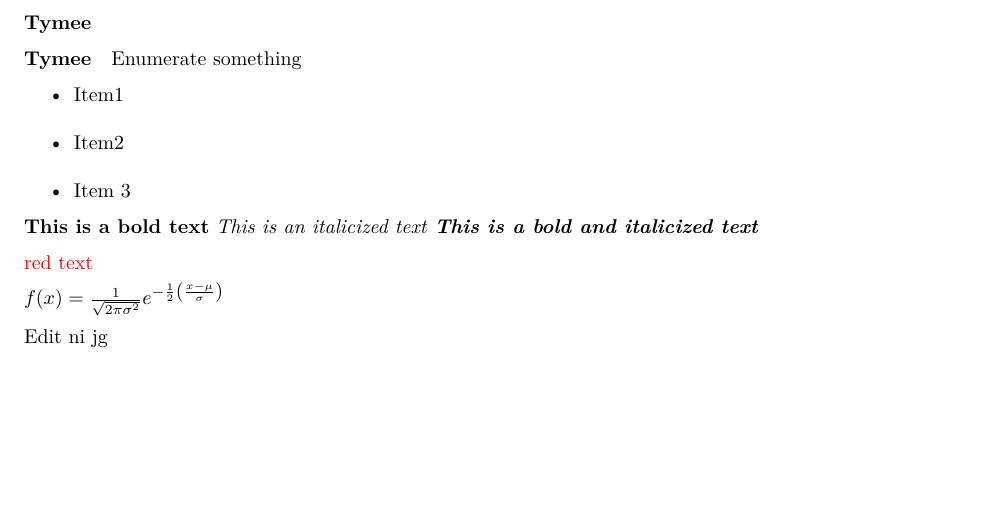
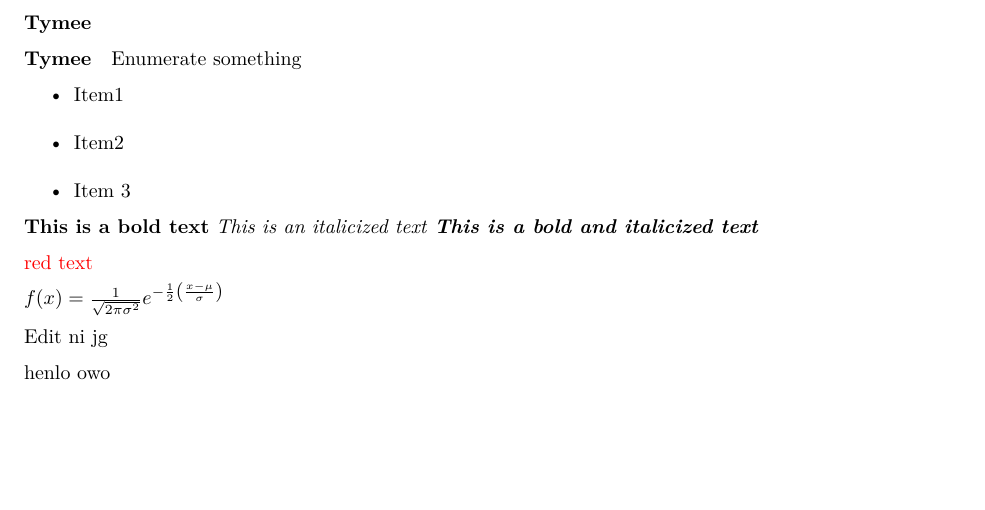
Before and after one commit to CelestineRosales/Stat-124-Tasks, an R Markdown document (Not my first markdown.Rmd): part of page 2 of 2, cut so that both start at the same text. Rendered offline with R 4.5, knitr and Pandoc, then LaTeX, with nearby package versions.

Commit message:
56 edit ni bel

```diff
--- a/Not my first markdown.Rmd
+++ b/Not my first markdown.Rmd
@@ -52,3 +52,5 @@ Enumerate something
 $f(x)=\frac{1}{\sqrt{2\pi\sigma^{2}}}e^{-\frac{1}{2} \left(\frac{x-\mu}{\sigma}\right)}$
 
 Edit ni jg
+
+henlo owo
```
Also changed, not shown: 1 other file.
